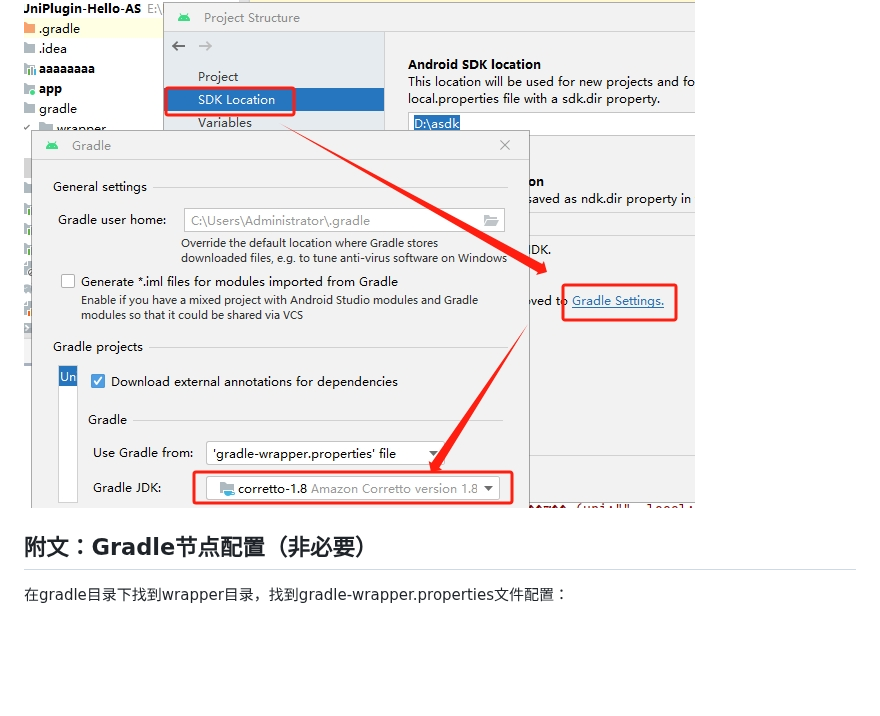
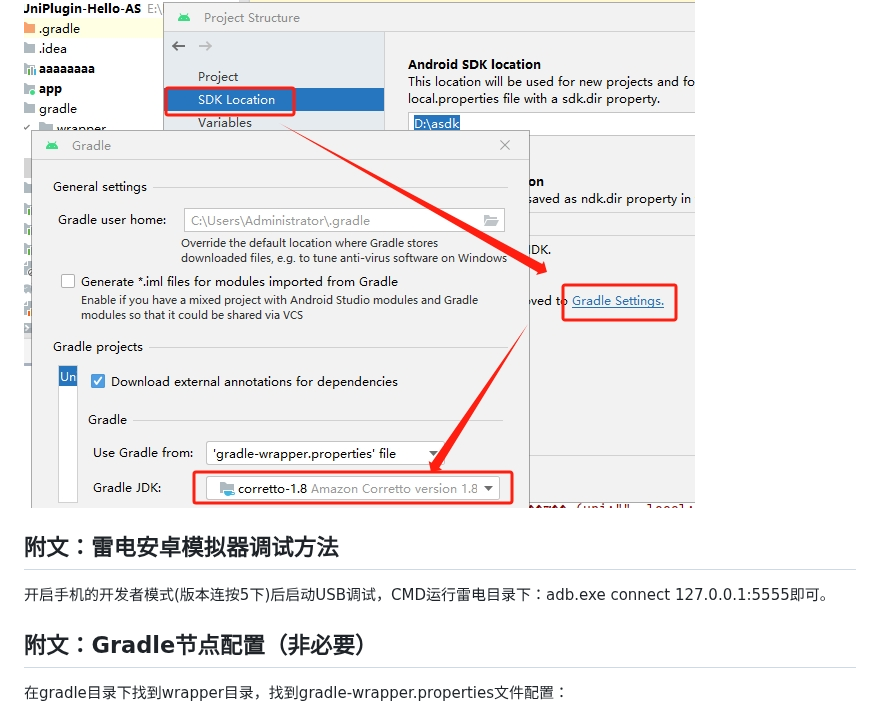
Before and after one commit to minknown/know, a Markdown page: uniapp_aar.md, the part around the change. Drawn GitHub-style; blank space fills up the shorter version.

`````diff
--- a/uniapp_aar.md
+++ b/uniapp_aar.md
@@ -176,6 +176,9 @@ const testModule = uni.requireNativePlugin('Scan')
 选择导入的项目UniPlugin-Hello-AS，点击IDE的File->Project Structure->SDK Location,点击Gradle Settings。配置JDK为1.8即可。UNI官方文档认为该示例包兼容并推荐1.8。**搞完记得重启IDE**。如下图所示：
 ![图片4](mainjs/uniaar-p5.png)
 
+## 附文：雷电安卓模拟器调试方法
+开启手机的开发者模式(版本连按5下)后启动USB调试，CMD运行雷电目录下：adb.exe connect 127.0.0.1:5555即可。
+
 ## 附文：Gradle节点配置（非必要）
 在gradle目录下找到wrapper目录，找到gradle-wrapper.properties文件配置：
 ````
`````
